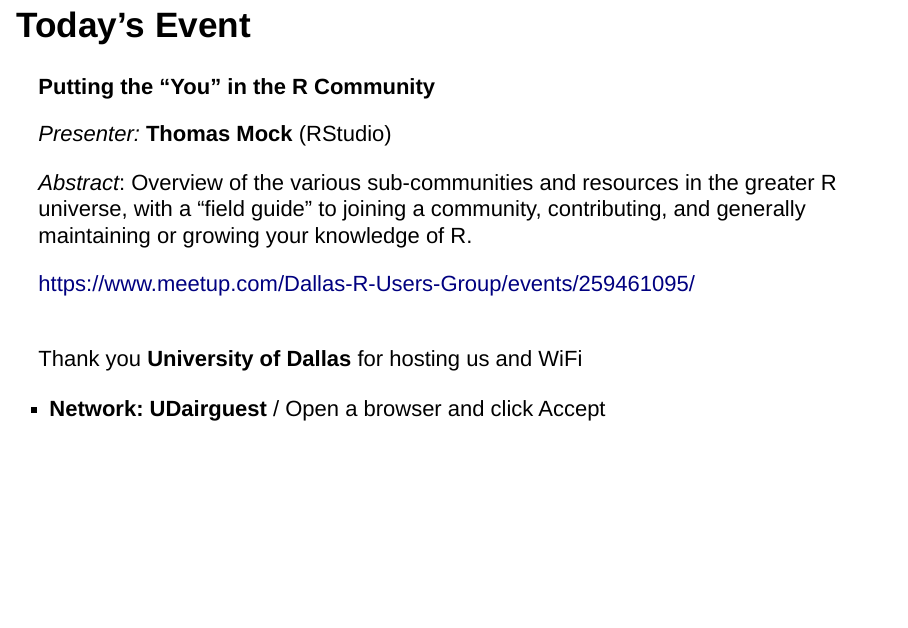
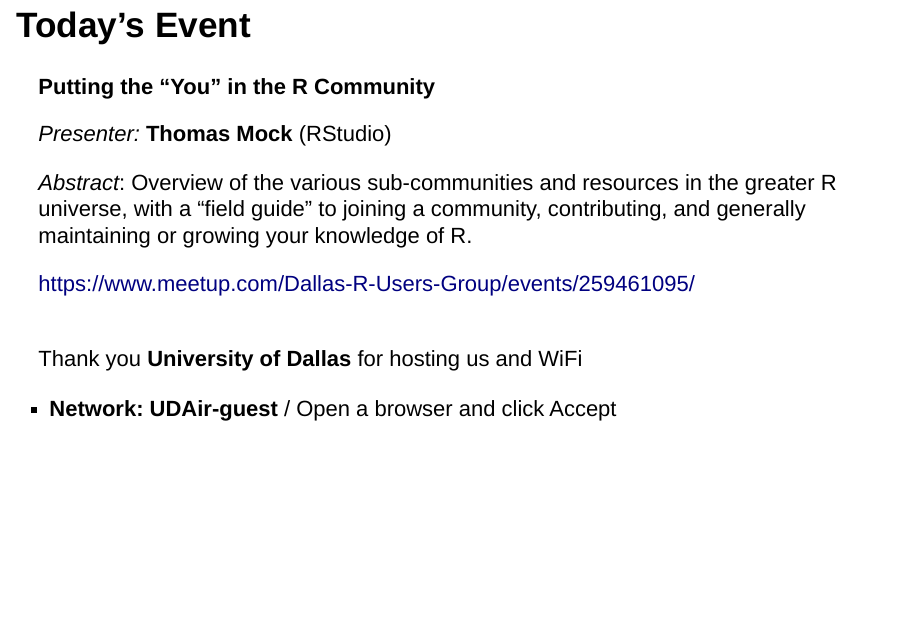
Before and after one commit to dallasrug/hosting, an R Markdown document (index.Rmd): page 3 of 9. Rendered offline with R 4.5, knitr and Pandoc, with nearby package versions; drawn as Slidy slides in place of the format the file asks for.

Commit message:
updated wifi

```diff
--- a/index.Rmd
+++ b/index.Rmd
@@ -39,7 +39,7 @@
 <br>
 Thank you **University of Dallas** for hosting us and WiFi
 
-- **Network: UDairguest** / Open a browser and click Accept
+- **Network: UDAir-guest** / Open a browser and click Accept
 
 
 ## Dallas RUG - News
```
Also changed, not shown: index.html.
